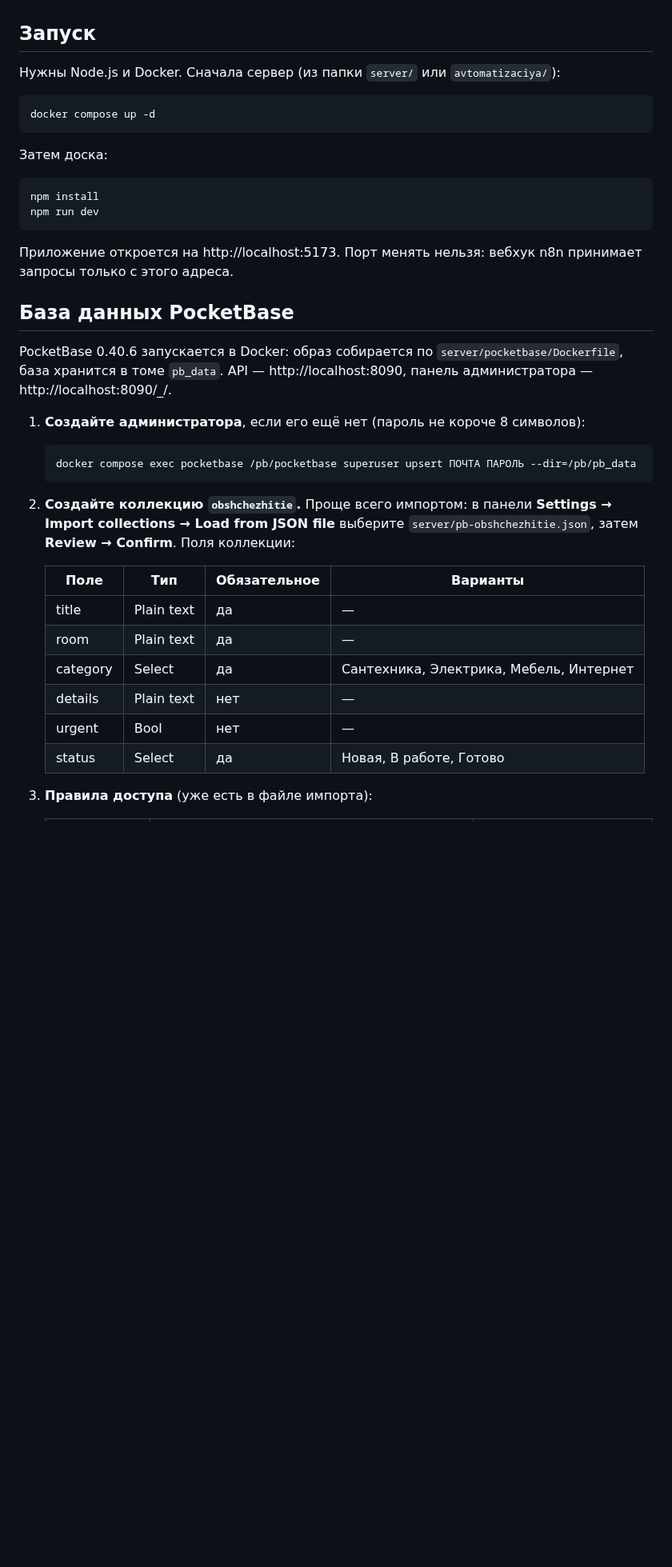
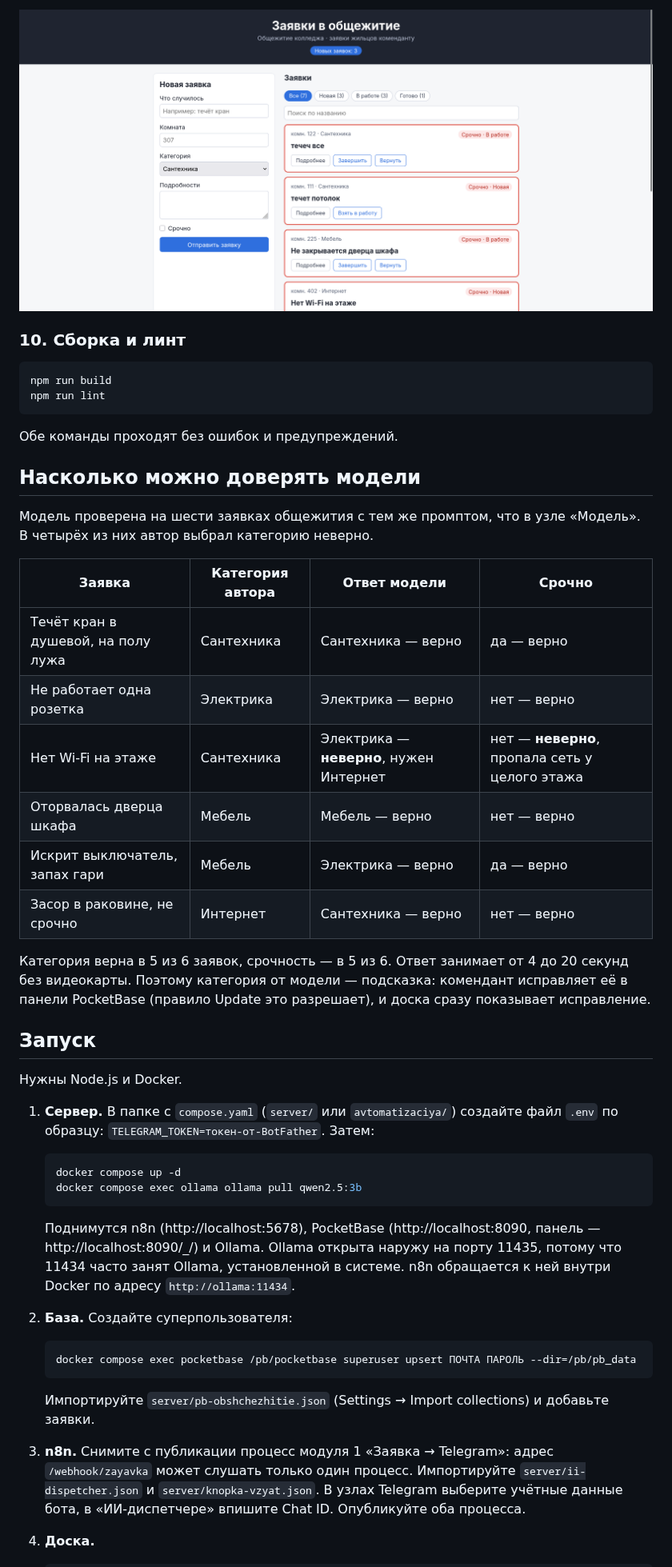
Before and after one commit to kruStrip/Angular-React, a Markdown page: zayavki-obshchezhitie/README.md, the part around one of its changes. Shown at 80% size. GitHub-like rendering; pictures changed too: zayavki-obshchezhitie/screenshots/doska-v-rabote.png (added); blank space fills up the shorter version.

Commit message:
README-отчёт по проекту модуля 2 со снимками

````diff
--- a/zayavki-obshchezhitie/README.md
+++ b/zayavki-obshchezhitie/README.md
@@ -22,41 +122,51 @@
+![Доска после нажатия «Взять»](screenshots/doska-v-rabote.png)
+
+### 10. Сборка и линт
+
+```bash
+npm run build
+npm run lint
+```
+
+Обе команды проходят без ошибок и предупреждений.
+
+## Насколько можно доверять модели
+
+Модель проверена на шести заявках общежития с тем же промптом, что в узле «Модель». В четырёх из них автор выбрал категорию неверно.
+
+| Заявка | Категория автора | Ответ модели | Срочно |
+|--------|------------------|--------------|--------|
+| Течёт кран в душевой, на полу лужа | Сантехника | Сантехника — верно | да — верно |
+| Не работает одна розетка | Электрика | Электрика — верно | нет — верно |
+| Нет Wi-Fi на этаже | Сантехника | Электрика — **неверно**, нужен Интернет | нет — **неверно**, пропала сеть у целого этажа |
+| Оторвалась дверца шкафа | Мебель | Мебель — верно | нет — верно |
+| Искрит выключатель, запах гари | Мебель | Электрика — верно | да — верно |
+| Засор в раковине, не срочно | Интернет | Сантехника — верно | нет — верно |
+
+Категория верна в 5 из 6 заявок, срочность — в 5 из 6. Ответ занимает от 4 до 20 секунд без видеокарты. Поэтому категория от модели — подсказка: комендант исправляет её в панели PocketBase (правило Update это разрешает), и доска сразу показывает исправление.
 
 ## Запуск
 
-Нужны Node.js и Docker. Сначала сервер (из папки `server/` или `avtomatizaciya/`):
+Нужны Node.js и Docker.
 
-```bash
-docker compose up -d
-```
+1. **Сервер.** В папке с `compose.yaml` (`server/` или `avtomatizaciya/`) создайте файл `.env` по образцу: `TELEGRAM_TOKEN=токен-от-BotFather`. Затем:
 
-Затем доска:
+   ```bash
+   docker compose up -d
+   docker compose exec ollama ollama pull qwen2.5:3b
+   ```
 
-```bash
-npm install
-npm run dev
-```
+   Поднимутся n8n (http://localhost:5678), PocketBase (http://localhost:8090, панель — http://localhost:8090/_/) и Ollama. Ollama открыта наружу на порту 11435, потому что 11434 часто занят Ollama, установленной в системе. n8n обращается к ней внутри Docker по адресу `http://ollama:11434`.
 
-Приложение откроется на http://localhost:5173. Порт менять нельзя: вебхук n8n принимает запросы только с этого адреса.
-
-## База данных PocketBase
-
-PocketBase 0.40.6 запускается в Docker: образ собирается по `server/pocketbase/Dockerfile`, база хранится в томе `pb_data`. API — http://localhost:8090, панель администратора — http://localhost:8090/_/.
-
-1. **Создайте администратора**, если его ещё нет (пароль не короче 8 символов):
+2. **База.** Создайте суперпользователя:
 
    ```bash
    docker compose exec pocketbase /pb/pocketbase superuser upsert ПОЧТА ПАРОЛЬ --dir=/pb/pb_data
    ```
 
-2. **Создайте коллекцию `obshchezhitie`.** Проще всего импортом: в панели **Settings → Import collections → Load from JSON file** выберите `server/pb-obshchezhitie.json`, затем **Review → Confirm**. Поля коллекции:
+   Импортируйте `server/pb-obshchezhitie.json` (Settings → Import collections) и добавьте заявки.
 
-   | Поле | Тип | Обязательное | Варианты |
-   |------|-----|--------------|----------|
-   | title | Plain text | да | — |
-   | room | Plain text | да | — |
-   | category | Select | да | Сантехника, Электрика, Мебель, Интернет |
-   | details | Plain text | нет | — |
-   | urgent | Bool | нет | — |
-   | status | Select | да | Новая, В работе, Готово |
+3. **n8n.** Снимите с публикации процесс модуля 1 «Заявка → Telegram»: адрес `/webhook/zayavka` может слушать только один процесс. Импортируйте `server/ii-dispetcher.json` и `server/knopka-vzyat.json`. В узлах Telegram выберите учётные данные бота, в «ИИ-диспетчере» впишите Chat ID. Опубликуйте оба процесса.
 
-3. **Правила доступа** (уже есть в файле импорта):
+4. **Доска.**
 
````
Also changed, not shown: other parts of zayavki-obshchezhitie/README.md (+128 -55 lines), zayavki-obshchezhitie/ai-log.md (+0 -1 lines), zayavki-obshchezhitie/screenshots/dva-okna.png (added), zayavki-obshchezhitie/screenshots/n8n-ii-dispetcher.png (added), zayavki-obshchezhitie/screenshots/n8n-knopka-vzyat.png (added), zayavki-obshchezhitie/screenshots/oshibka.png (added), zayavki-obshchezhitie/screenshots/pocketbase-kollekciya.png (added).
